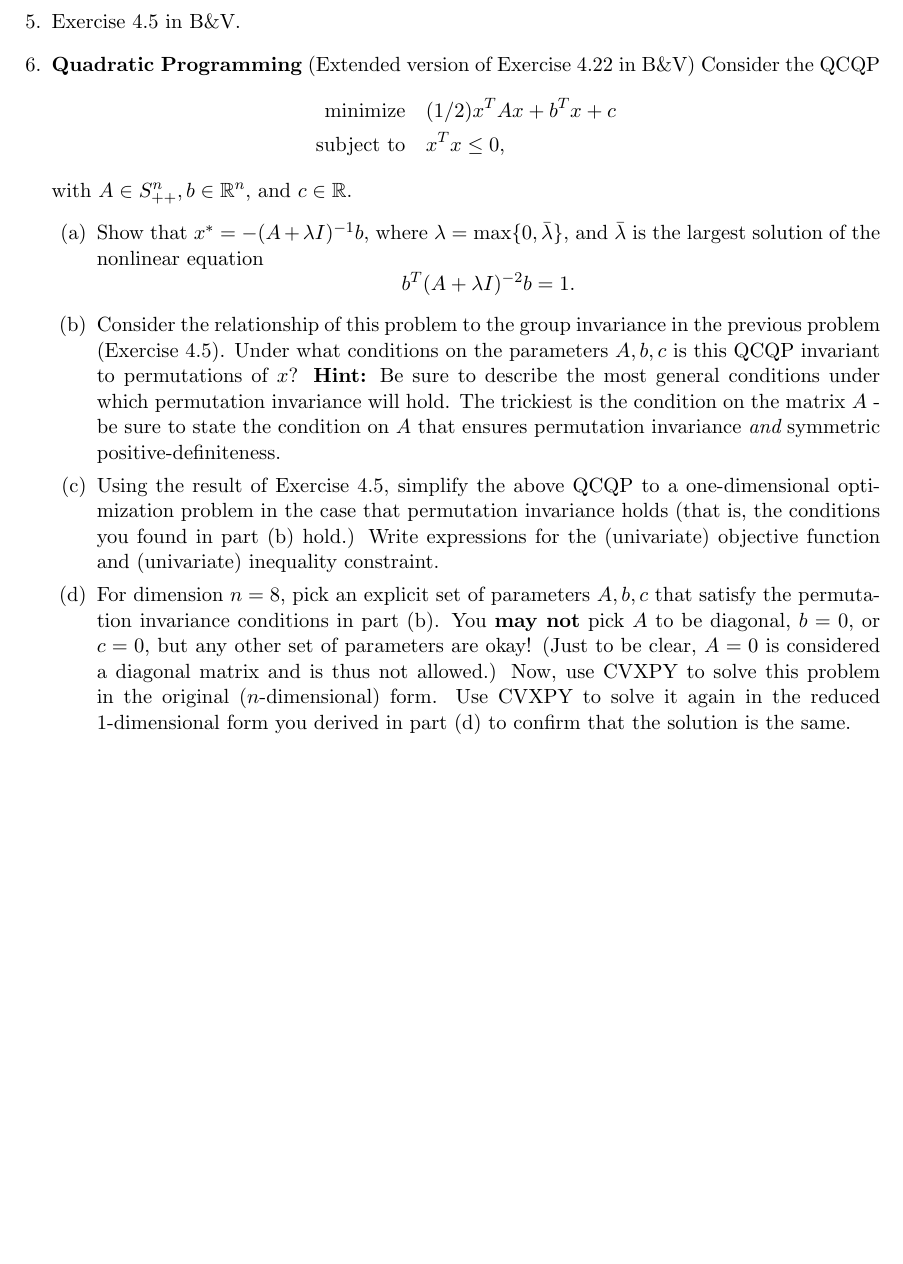
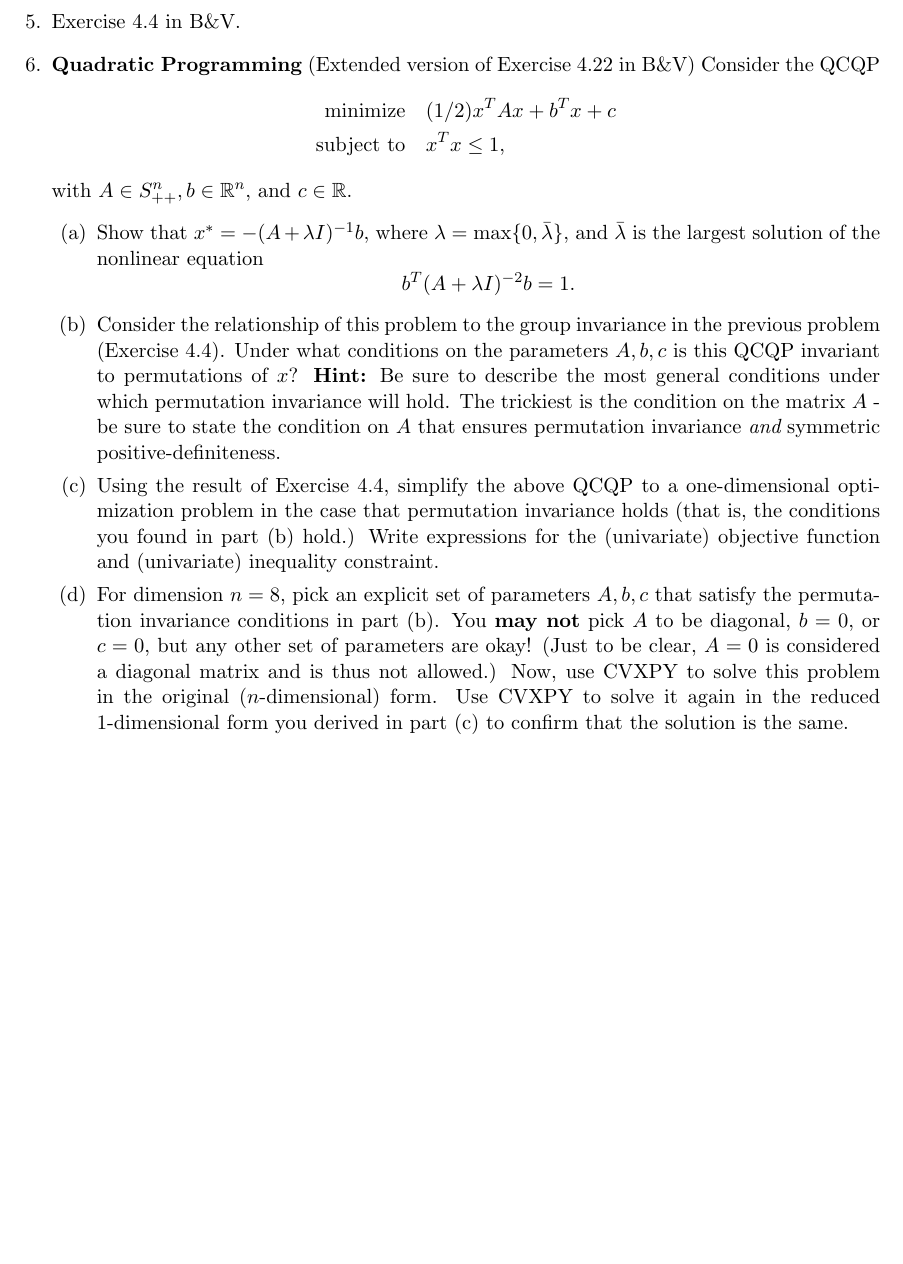
Before and after one commit to tomfletcher/ConvexOptimization, a LaTeX problem sheet (homeworks/hw2.tex): part of page 2 of 2, cut so that both start at the same text. Compiled offline with pdfLaTeX.

Commit message:
hw2 typos fix

```diff
--- a/homeworks/hw2.tex
+++ b/homeworks/hw2.tex
@@ -78,13 +78,13 @@ to answer it for you. {\bf Cite any sources you used outside of the class
 
 \item Use CVXPY to solve problem 3 above and verify the analytic solution.
 
-\item Exercise 4.5 in B\&V.
+\item Exercise 4.4 in B\&V.
 
 \item {\bf Quadratic Programming} (Extended version of Exercise 4.22 in B\&V)
   Consider the QCQP
 \begin{align*}
 \text{minimize} \quad & (1/2)x^T A x + b^Tx + c\\
-\text{subject to} \quad & x^T x \leq 0,
+\text{subject to} \quad & x^T x \leq 1,
 \end{align*}
 with $A \in S_{++}^n, b \in \mathbb{R}^n,$ and $c \in \mathbb{R}$.
 \begin{enumerate}
@@ -94,14 +94,14 @@ with $A \in S_{++}^n, b \in \mathbb{R}^n,$ and $c \in \mathbb{R}$.
   $$b^T (A + \lambda I)^{-2} b = 1.$$
 
 \item Consider the relationship of this problem to the group invariance in the
-  previous problem (Exercise 4.5). Under what conditions on the parameters
+  previous problem (Exercise 4.4). Under what conditions on the parameters
   $A, b, c$ is this QCQP invariant to permutations of $x$? {\bf Hint:} Be sure
   to describe the most general conditions under which permutation invariance
   will hold. The trickiest is the condition on the matrix $A$ - be sure to state
   the condition on $A$ that ensures permutation invariance {\em and} symmetric
   positive-definiteness.
 
-\item Using the result of Exercise 4.5, simplify the above QCQP to a
+\item Using the result of Exercise 4.4, simplify the above QCQP to a
   one-dimensional optimization problem in the case that permutation invariance
   holds (that is, the conditions you found in part (b) hold.) Write expressions
   for the (univariate) objective function and (univariate) inequality
@@ -113,7 +113,7 @@ with $A \in S_{++}^n, b \in \mathbb{R}^n,$ and $c \in \mathbb{R}$.
   are okay! (Just to be clear, $A = 0$ is considered a diagonal matrix and is
   thus not allowed.) Now, use CVXPY to solve this problem in the original
   ($n$-dimensional) form. Use CVXPY to solve it again in the reduced
-  $1$-dimensional form you derived in part (d) to confirm that the solution is
+  $1$-dimensional form you derived in part (c) to confirm that the solution is
   the same.
 \end{enumerate}
 
```
